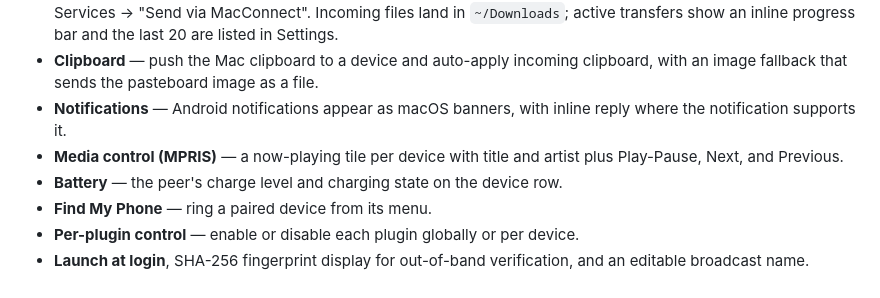
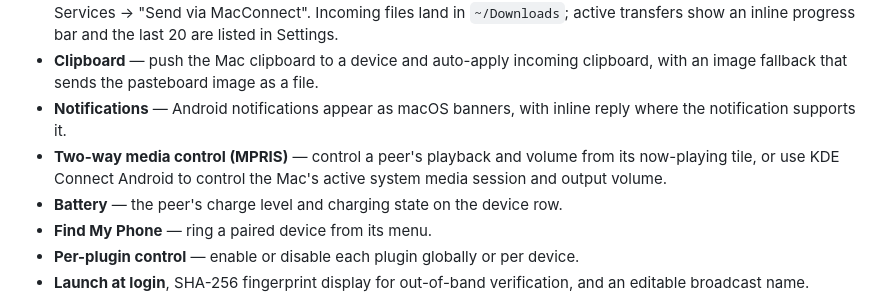
Before and after one commit to AlanHuang99/MacConnect, a Markdown page: README.md, the part around the change. Rendered like a GitHub page.

Commit message:
docs: describe two-way media controls

```diff
--- a/README.md
+++ b/README.md
@@ -21,7 +21,7 @@ MacConnect lives in the menu bar and speaks the KDE Connect LAN protocol (versio
 - **File transfer** — send from the popover, by drag-and-drop onto a device row, or from Finder's right-click → Services → "Send via MacConnect". Incoming files land in `~/Downloads`; active transfers show an inline progress bar and the last 20 are listed in Settings.
 - **Clipboard** — push the Mac clipboard to a device and auto-apply incoming clipboard, with an image fallback that sends the pasteboard image as a file.
 - **Notifications** — Android notifications appear as macOS banners, with inline reply where the notification supports it.
-- **Media control (MPRIS)** — a now-playing tile per device with title and artist plus Play-Pause, Next, and Previous.
+- **Two-way media control (MPRIS)** — control a peer's playback and volume from its now-playing tile, or use KDE Connect Android to control the Mac's active system media session and output volume.
 - **Battery** — the peer's charge level and charging state on the device row.
 - **Find My Phone** — ring a paired device from its menu.
 - **Per-plugin control** — enable or disable each plugin globally or per device.
```
Also changed, not shown: CHANGELOG.md (+4 -0 lines), ROADMAP.md (+1 -1 lines).
